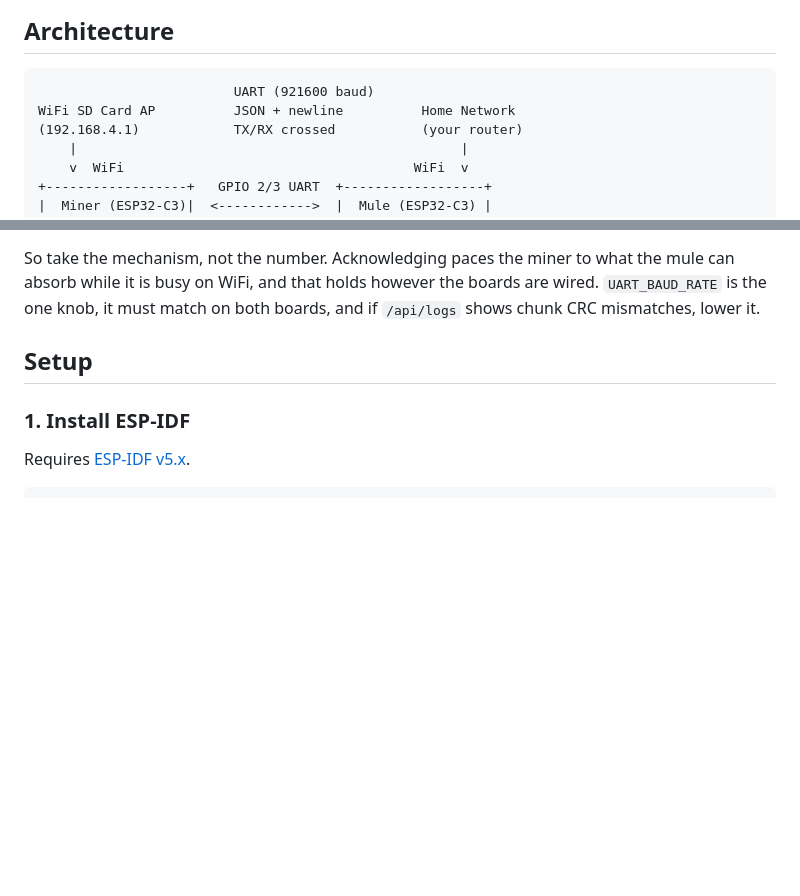
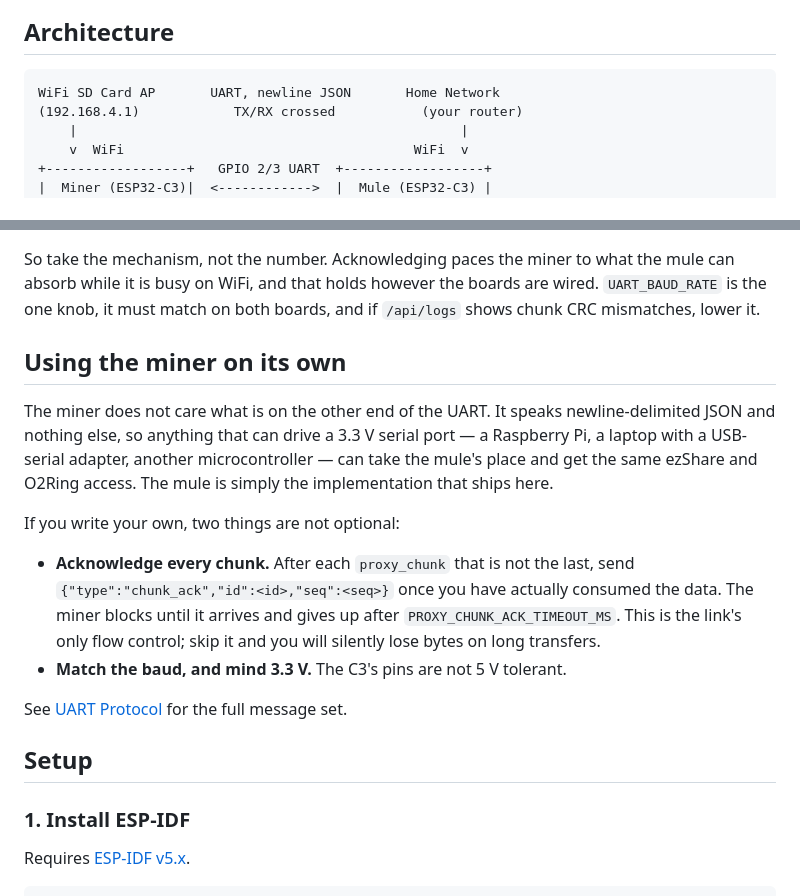
Before and after one commit to hms-homelab/hms-mm, a Markdown page: README.md, 2 parts joined by grey strips. Rendered like a GitHub page; blank space fills up the shorter version.

Commit message:
docs: the miner is usable without the mule, so document the contract
People have wanted the miner half on its own, driven from a Raspberry Pi. That
makes anyone doing it an implementer of the mule side of this protocol, not a
user of it, and the README was written as though the mule were the only client
that would ever exist.

- Say plainly that the miner does not care what is on the other end of the
  UART, and that a Pi, a USB-serial adapter or another MCU can take the mule's
  place.
- Call out the two things that are not optional for such an implementation:
  acknowledging every non-final chunk, and 3.3 V. The ack in particular is easy
  to miss as an optimisation when it is actually the link's only flow control —
  omit it and long transfers lose bytes silently, which is precisely the bug
  this project just spent a session chasing.
- Drop the hardcoded baud from the architecture diagram. It was stale, and a
  number in a picture reads as a fact about the protocol when it is a knob to
  tune against whatever wiring someone happens to have.

Co-Authored-By: Claude Opus 5 (1M context) <noreply@anthropic.com>

````diff
--- a/README.md
+++ b/README.md
@@ -17,8 +17,7 @@ logs and the maintenance actions. No app, no account, no cloud.
 ## Architecture
 
 ```
-                         UART (921600 baud)
-WiFi SD Card AP          JSON + newline          Home Network
+WiFi SD Card AP       UART, newline JSON       Home Network
 (192.168.4.1)            TX/RX crossed           (your router)
     |                                                 |
     v  WiFi                                     WiFi  v
@@ -70,6 +69,25 @@ So take the mechanism, not the number. Acknowledging paces the miner to what
 the mule can absorb while it is busy on WiFi, and that holds however the boards
 are wired. `UART_BAUD_RATE` is the one knob, it must match on both boards, and
 if `/api/logs` shows chunk CRC mismatches, lower it.
+
+## Using the miner on its own
+
+The miner does not care what is on the other end of the UART. It speaks
+newline-delimited JSON and nothing else, so anything that can drive a 3.3 V
+serial port — a Raspberry Pi, a laptop with a USB-serial adapter, another
+microcontroller — can take the mule's place and get the same ezShare and
+O2Ring access. The mule is simply the implementation that ships here.
+
+If you write your own, two things are not optional:
+
+- **Acknowledge every chunk.** After each `proxy_chunk` that is not the last,
+  send `{"type":"chunk_ack","id":<id>,"seq":<seq>}` once you have actually
+  consumed the data. The miner blocks until it arrives and gives up after
+  `PROXY_CHUNK_ACK_TIMEOUT_MS`. This is the link's only flow control; skip it
+  and you will silently lose bytes on long transfers.
+- **Match the baud, and mind 3.3 V.** The C3's pins are not 5 V tolerant.
+
+See [UART Protocol](#uart-protocol) for the full message set.
 
 ## Setup
 
````
